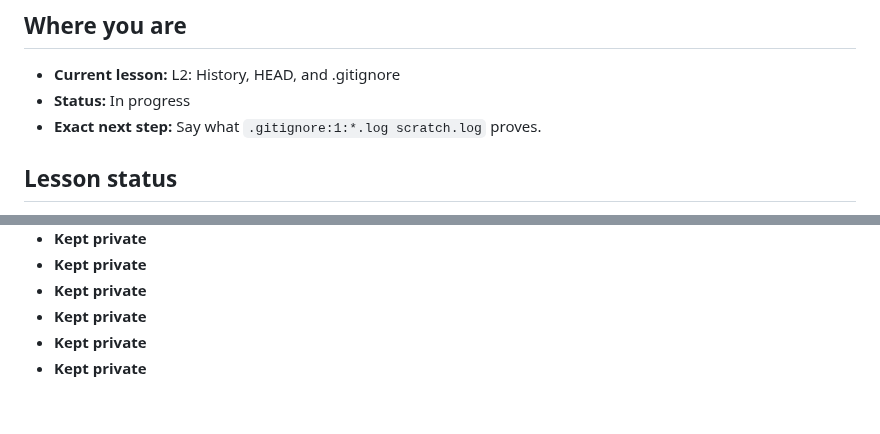
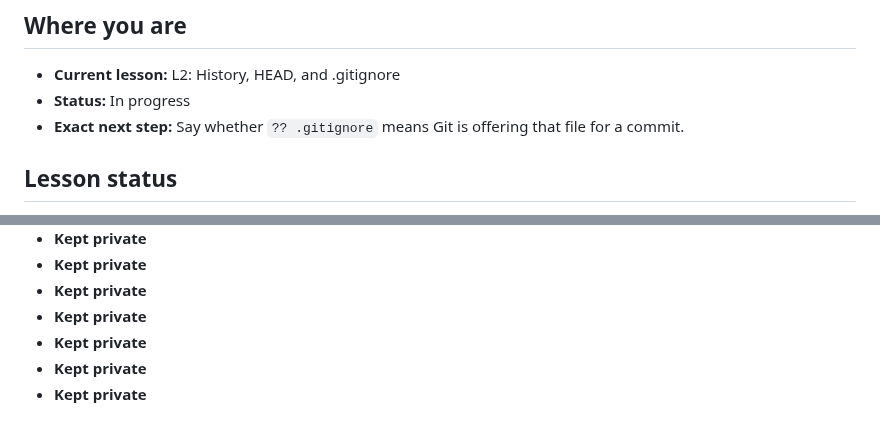
Before and after one commit to ixfishxi/study-app, a Markdown page: data/PROGRESS.md, 2 parts joined by grey strips. Rendered like a GitHub page.

```diff
--- a/data/PROGRESS.md
+++ b/data/PROGRESS.md
@@ -4,7 +4,8 @@
 
 - **Current lesson:** L2: History, HEAD, and .gitignore
 - **Status:** In progress
-- **Exact next step:** Say what `.gitignore:1:*.log scratch.log` proves.
+- **Exact next step:** Say whether `?? .gitignore` means Git is offering that
+  file for a commit.
 
 
 ## Lesson status
@@ -91,3 +92,4 @@ only when all four have dates.
 - **Kept private**
 - **Kept private**
 - **Kept private**
+- **Kept private**
```
